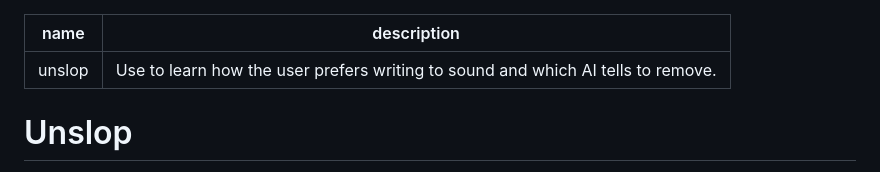
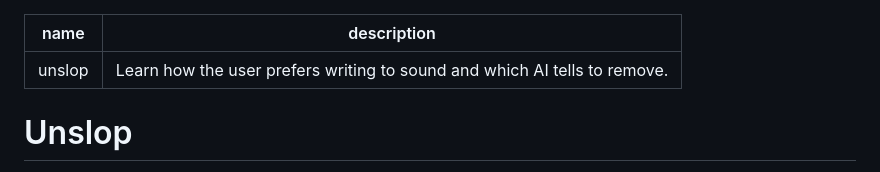
Before and after one commit to madacol/skills, a Markdown page: unslop/SKILL.md, the part around the change. Drawn GitHub-style.

Commit message:
Simplify the unslop description
Apply the user-selected wording by removing the Use to lead-in. Preserve the description of user writing preferences and AI patterns to remove; leave the procedure unchanged.

Verification: reviewed the one-line diff and passed git diff --check. No executable tests apply to this metadata edit.

```diff
--- a/unslop/SKILL.md
+++ b/unslop/SKILL.md
@@ -1,6 +1,6 @@
 ---
 name: unslop
-description: Use to learn how the user prefers writing to sound and which AI tells to remove.
+description: Learn how the user prefers writing to sound and which AI tells to remove.
 ---
 
 # Unslop
```
